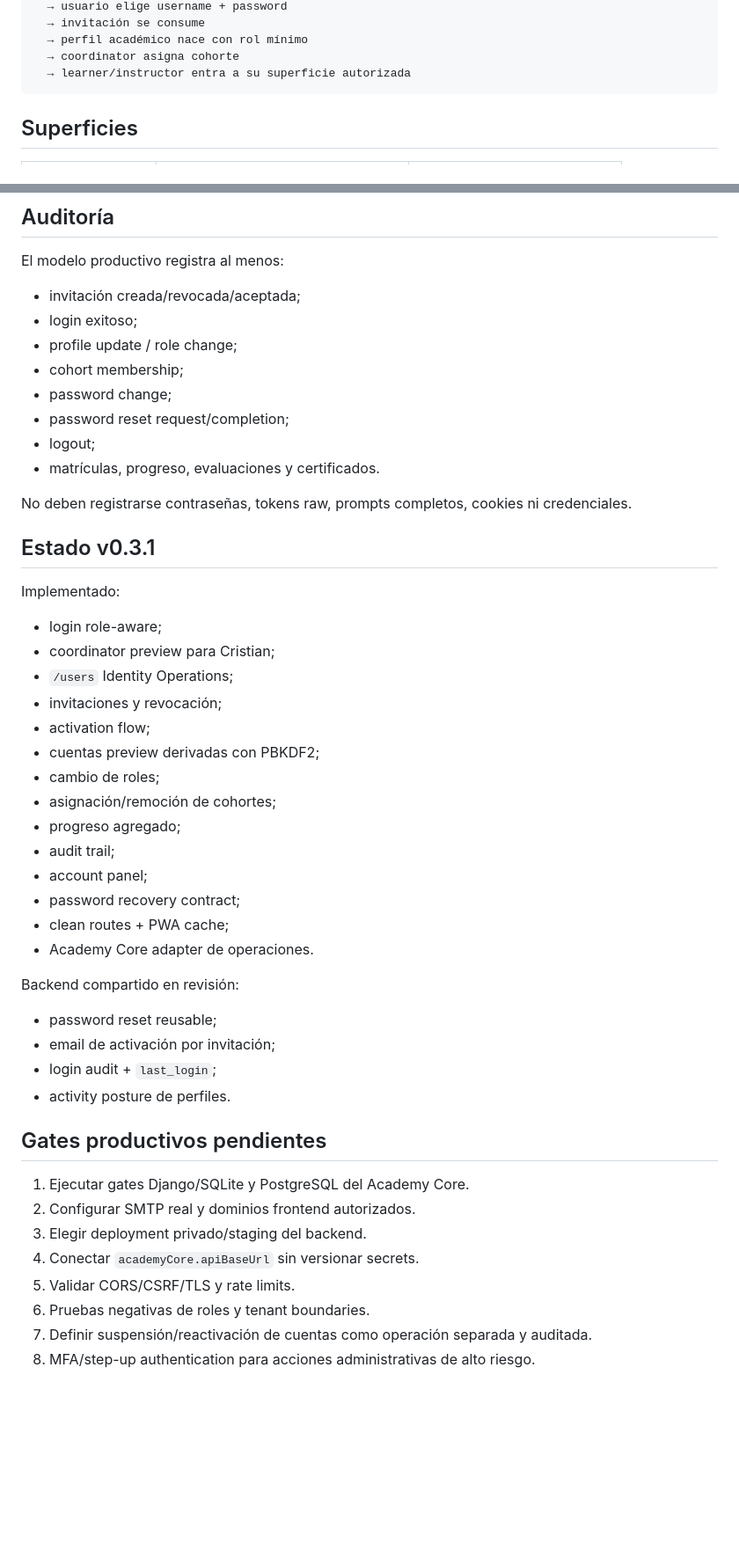
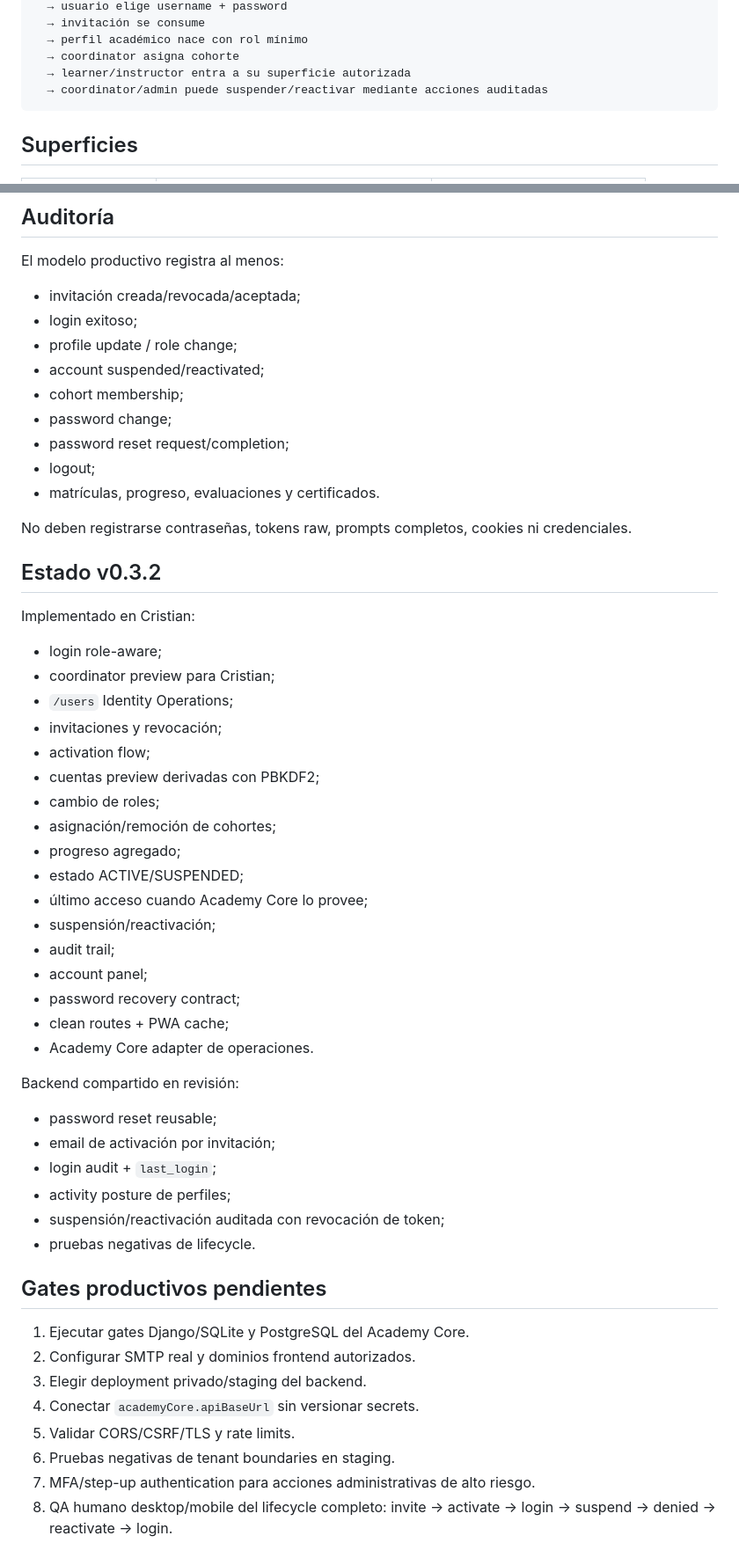
Before and after one commit to Crohnoz/Cristian, a Markdown page: docs/IDENTITY_OPERATIONS.md, 2 parts joined by grey strips. Shown at 88% size. Drawn GitHub-style; blank space fills up the shorter version.

````diff
--- a/docs/IDENTITY_OPERATIONS.md
+++ b/docs/IDENTITY_OPERATIONS.md
@@ -16,6 +16,7 @@ coordinator/admin
   → perfil académico nace con rol mínimo
   → coordinator asigna cohorte
   → learner/instructor entra a su superficie autorizada
+  → coordinator/admin puede suspender/reactivar mediante acciones auditadas
 ```
 
 ## Superficies
@@ -108,6 +140,7 @@ El modelo productivo registra al menos:
 - invitación creada/revocada/aceptada;
 - login exitoso;
 - profile update / role change;
+- account suspended/reactivated;
 - cohort membership;
 - password change;
 - password reset request/completion;
@@ -116,9 +149,9 @@ El modelo productivo registra al menos:
 
 No deben registrarse contraseñas, tokens raw, prompts completos, cookies ni credenciales.
 
-## Estado v0.3.1
+## Estado v0.3.2
 
-Implementado:
+Implementado en Cristian:
 
 - login role-aware;
 - coordinator preview para Cristian;
@@ -129,6 +162,9 @@ Implementado:
 - cambio de roles;
 - asignación/remoción de cohortes;
 - progreso agregado;
+- estado ACTIVE/SUSPENDED;
+- último acceso cuando Academy Core lo provee;
+- suspensión/reactivación;
 - audit trail;
 - account panel;
 - password recovery contract;
@@ -140,7 +176,9 @@ Backend compartido en revisión:
 - password reset reusable;
 - email de activación por invitación;
 - login audit + `last_login`;
-- activity posture de perfiles.
+- activity posture de perfiles;
+- suspensión/reactivación auditada con revocación de token;
+- pruebas negativas de lifecycle.
 
 ## Gates productivos pendientes
 
@@ -149,6 +187,6 @@ Backend compartido en revisión:
 3. Elegir deployment privado/staging del backend.
 4. Conectar `academyCore.apiBaseUrl` sin versionar secrets.
 5. Validar CORS/CSRF/TLS y rate limits.
-6. Pruebas negativas de roles y tenant boundaries.
-7. Definir suspensión/reactivación de cuentas como operación separada y auditada.
-8. MFA/step-up authentication para acciones administrativas de alto riesgo.
+6. Pruebas negativas de tenant boundaries en staging.
+7. MFA/step-up authentication para acciones administrativas de alto riesgo.
+8. QA humano desktop/mobile del lifecycle completo: invite → activate → login → suspend → denied → reactivate → login.
````
Also changed, not shown: other parts of docs/IDENTITY_OPERATIONS.md (+32 -1 lines).
